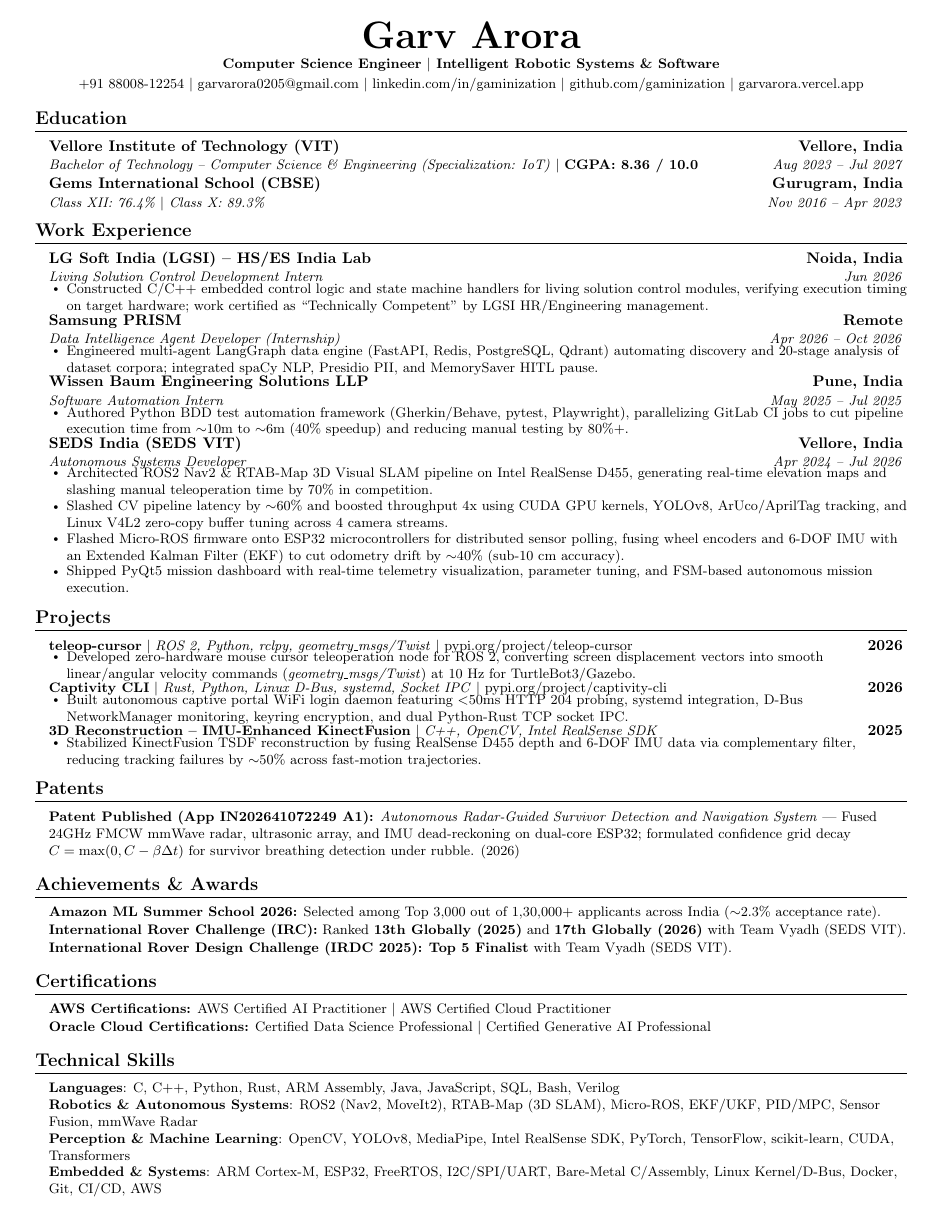
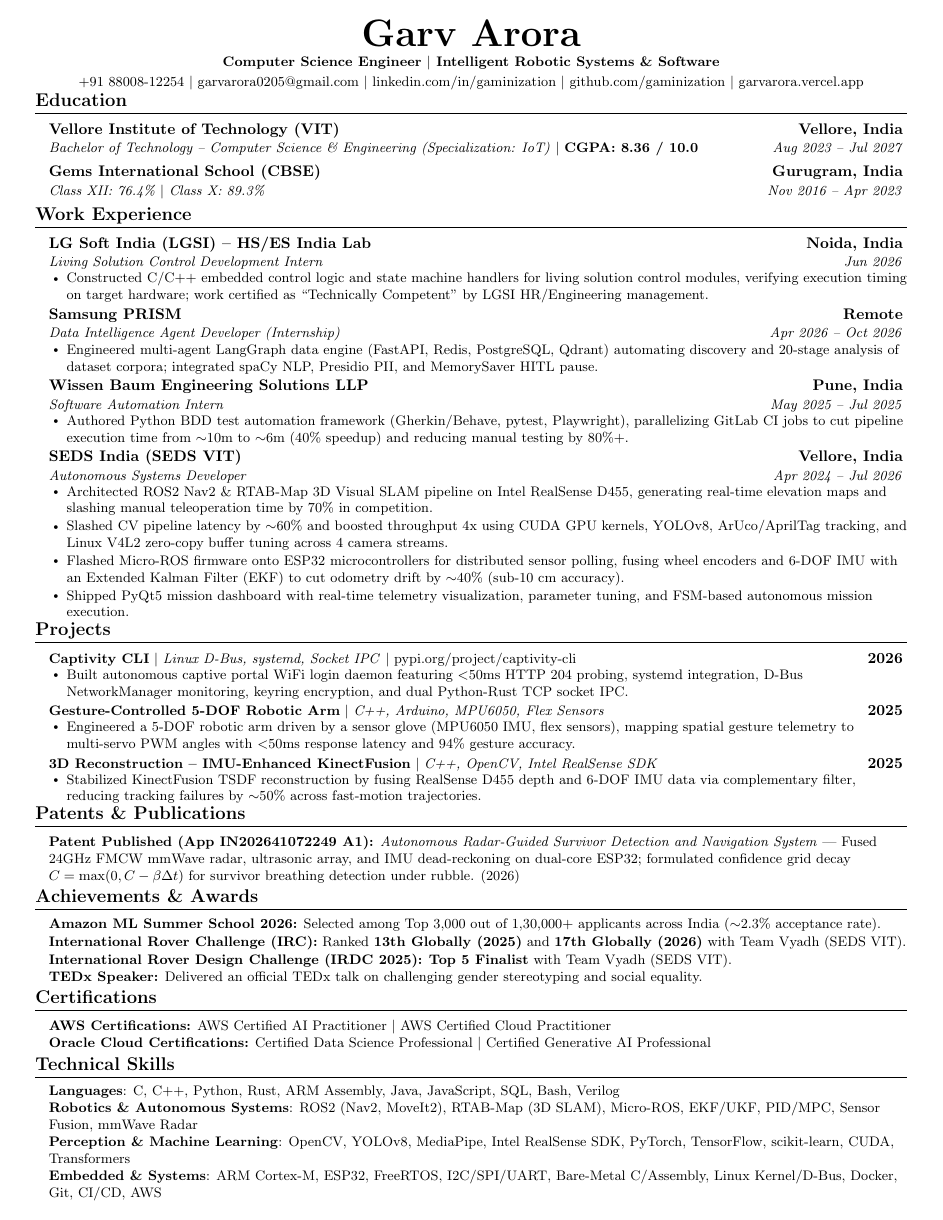
Before and after one commit to gaminization/resume, a LaTeX document (90score.tex): the whole page. Compiled offline with pdfLaTeX.

Commit message:
Update flagship resume with Robotic Arm project, TEDx Speaker achievement, Patents & Publications header, sorted projects, and 1-page fit

```diff
--- a/90score.tex
+++ b/90score.tex
@@ -17,7 +17,7 @@
 \usepackage{fancyhdr}
 \usepackage[english]{babel}
 \usepackage{tabularx}
-\usepackage[top=0.20in, bottom=0.20in, left=0.32in, right=0.32in]{geometry}
+\usepackage[top=0.18in, bottom=0.18in, left=0.32in, right=0.32in]{geometry}
 
 \pagestyle{fancy}
 \fancyhf{}
@@ -32,40 +32,40 @@
 \raggedright
 \setlength{\tabcolsep}{0in}
 
-% Section formatting: Clean spacing around section titles
+% Section formatting: Balanced vertical gaps above section headers
 \titleformat{\section}{
-  \vspace{-6pt}\scshape\raggedright\large\bfseries
+  \vspace{-14pt}\scshape\raggedright\large\bfseries
 }{}{0em}{}[\color{black}\titlerule\vspace{-4pt}]
 
-% Custom commands — Air-Padded Zero-Collision Macro Definitions
+% Custom commands — Preserved Perfect Entry & Bullet Spacing
 \newcommand{\resumeItem}[1]{
-  \item\small{#1 \vspace{-1.2pt}}
+  \item\small{#1 \vspace{-0.2pt}}
 }
 
 \newcommand{\resumeSubheading}[4]{
-  \vspace{-1.5pt}\item
+  \vspace{-1.0pt}\item
     \begin{tabular*}{0.98\textwidth}[t]{l@{\extracolsep{\fill}}r}
       \textbf{#1} & \textbf{#2} \\
       \textit{\small#3} & \textit{\small #4} \\
-    \end{tabular*}\vspace{-4pt}
+    \end{tabular*}\vspace{-1.0pt}
 }
 
 \newcommand{\resumeProjectHeading}[2]{
-  \vspace{-1.5pt}\item
+  \vspace{-1.0pt}\item
     \begin{tabular*}{0.98\textwidth}{l@{\extracolsep{\fill}}r}
       \small#1 & \textbf{#2} \\
-    \end{tabular*}\vspace{-4pt}
+    \end{tabular*}\vspace{-1.0pt}
 }
 
 \renewcommand\labelitemii{$\vcenter{\hbox{\tiny$\bullet$}}$}
 
-% Subheading list: Clean 1.5pt gap between company & project entries
-\newcommand{\resumeSubHeadingListStart}{\begin{itemize}[leftmargin=0.12in, label={}, itemsep=1.5pt, parsep=0pt, topsep=0.8pt]}
+% Subheading list: Standard 2.5pt gap between company & project entries
+\newcommand{\resumeSubHeadingListStart}{\begin{itemize}[leftmargin=0.12in, label={}, itemsep=2.5pt, parsep=0pt, topsep=0.5pt]}
 \newcommand{\resumeSubHeadingListEnd}{\end{itemize}\vspace{-3pt}}
 
-% Item list: Clean 0.5pt gap between bullet items inside an entry
-\newcommand{\resumeItemListStart}{\begin{itemize}[leftmargin=0.16in, itemsep=0.5pt, parsep=0pt, topsep=0.5pt]}
-\newcommand{\resumeItemListEnd}{\end{itemize}\vspace{-2pt}}
+% Item list: Preserved 0.8pt gap between bullet items inside an entry
+\newcommand{\resumeItemListStart}{\begin{itemize}[leftmargin=0.16in, itemsep=0.8pt, parsep=0pt, topsep=0.4pt]}
+\newcommand{\resumeItemListEnd}{\end{itemize}\vspace{-1pt}}
 
 %-------------------------------------------------------------------------------
 \begin{document}
@@ -80,18 +80,19 @@
     \href{https://github.com/gaminization}{github.com/gaminization} $|$
     \href{https://garvarora.vercel.app}{garvarora.vercel.app}
 \end{center}
-\vspace{-9pt}
+\vspace{-7pt}
 
 %-----------EDUCATION-----------
 \section{Education}
-  \resumeSubHeadingListStart
+  \begin{itemize}[leftmargin=0.12in, label={}, itemsep=1.0pt, parsep=0pt, topsep=0.5pt]
     \resumeSubheading
       {Vellore Institute of Technology (VIT)}{Vellore, India}
       {Bachelor of Technology -- Computer Science \& Engineering (Specialization: IoT) \textnormal{$|$ \textbf{CGPA: 8.36 / 10.0}}}{Aug 2023 -- Jul 2027}
     \resumeSubheading
       {Gems International School (CBSE)}{Gurugram, India}
       {Class XII: 76.4\% $|$ Class X: 89.3\%}{Nov 2016 -- Apr 2023}
-  \resumeSubHeadingListEnd
+  \end{itemize}
+  \vspace{1pt}
 
 %-----------WORK EXPERIENCE-----------
 \section{Work Experience}
@@ -135,15 +136,15 @@
   \resumeSubHeadingListStart
 
     \resumeProjectHeading
-      {\textbf{teleop-cursor} $|$ \emph{ROS 2, Python, rclpy, geometry\_msgs/Twist} $|$ \href{https://pypi.org/project/teleop-cursor/}{pypi.org/project/teleop-cursor}}{2026}
+      {\textbf{Captivity CLI} $|$ \emph{Linux D-Bus, systemd, Socket IPC} $|$ \href{https://pypi.org/project/captivity-cli/}{pypi.org/project/captivity-cli}}{2026}
       \resumeItemListStart
-        \resumeItem{Developed zero-hardware mouse cursor teleoperation node for ROS 2, converting screen displacement vectors into smooth linear/angular velocity commands (\emph{geometry\_msgs/Twist}) at 10 Hz for TurtleBot3/Gazebo.}
+        \resumeItem{Built autonomous captive portal WiFi login daemon featuring $<$50ms HTTP 204 probing, systemd integration, D-Bus NetworkManager monitoring, keyring encryption, and dual Python-Rust TCP socket IPC.}
       \resumeItemListEnd
 
     \resumeProjectHeading
-      {\textbf{Captivity CLI} $|$ \emph{Rust, Python, Linux D-Bus, systemd, Socket IPC} $|$ \href{https://pypi.org/project/captivity-cli/}{pypi.org/project/captivity-cli}}{2026}
+      {\textbf{Gesture-Controlled 5-DOF Robotic Arm} $|$ \emph{C++, Arduino, MPU6050, Flex Sensors}}{2025}
       \resumeItemListStart
-        \resumeItem{Built autonomous captive portal WiFi login daemon featuring $<$50ms HTTP 204 probing, systemd integration, D-Bus NetworkManager monitoring, keyring encryption, and dual Python-Rust TCP socket IPC.}
+        \resumeItem{Engineered a 5-DOF robotic arm driven by a sensor glove (MPU6050 IMU, flex sensors), mapping spatial gesture telemetry to multi-servo PWM angles with $<$50ms response latency and 94\% gesture accuracy.}
       \resumeItemListEnd
 
     \resumeProjectHeading
@@ -154,8 +155,8 @@
 
   \resumeSubHeadingListEnd
 
-%-----------PATENTS-----------
-\section{Patents}
+%-----------PATENTS \& PUBLICATIONS-----------
+\section{Patents \& Publications}
   \begin{itemize}[leftmargin=0.12in, label={}, itemsep=0.5pt, parsep=0pt, topsep=0.5pt]
     \item \small{\textbf{Patent Published (App IN202641072249 A1):} \textit{Autonomous Radar-Guided Survivor Detection and Navigation System} --- Fused 24GHz FMCW mmWave radar, ultrasonic array, and IMU dead-reckoning on dual-core ESP32; formulated confidence grid decay $C = \max(0, C - \beta \Delta t)$ for survivor breathing detection under rubble. (2026)}
   \end{itemize}
@@ -166,6 +167,7 @@
     \item \small{\textbf{Amazon ML Summer School 2026:} Selected among Top 3,000 out of 1,30,000+ applicants across India ($\sim$2.3\% acceptance rate).}
     \item \small{\textbf{International Rover Challenge (IRC):} Ranked \textbf{13th Globally (2025)} and \textbf{17th Globally (2026)} with Team Vyadh (SEDS VIT).}
     \item \small{\textbf{International Rover Design Challenge (IRDC 2025):} \textbf{Top 5 Finalist} with Team Vyadh (SEDS VIT).}
+    \item \small{\textbf{TEDx Speaker:} Delivered an official TEDx talk on challenging gender stereotyping and social equality.}
   \end{itemize}
 
 %-----------CERTIFICATIONS-----------
```
Also changed, not shown: resume.tex (+26 -24 lines), CHANGELOG.md, README.md, resume.pdf, 90score.tex (2 more changed lines).
